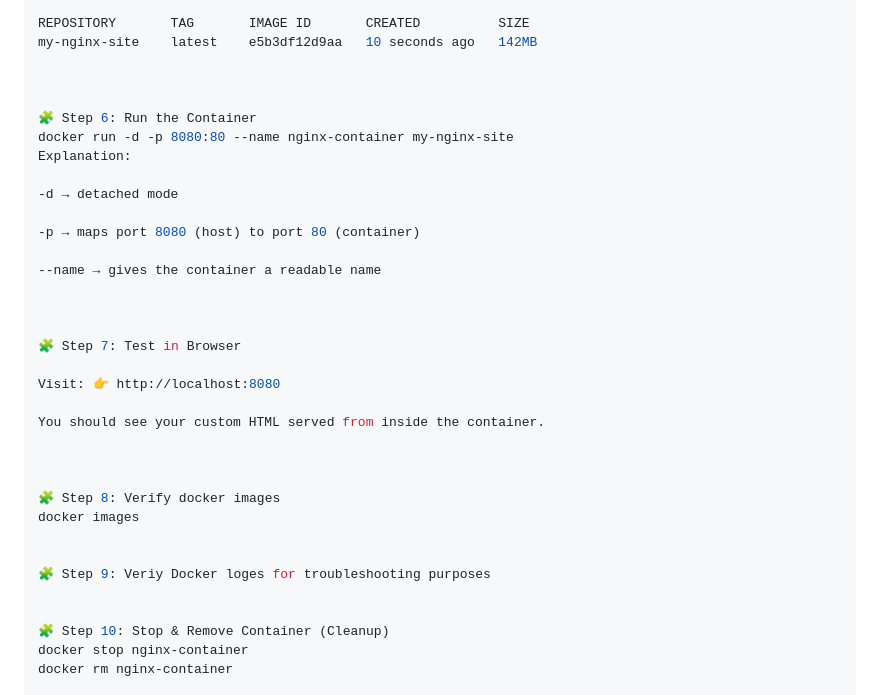
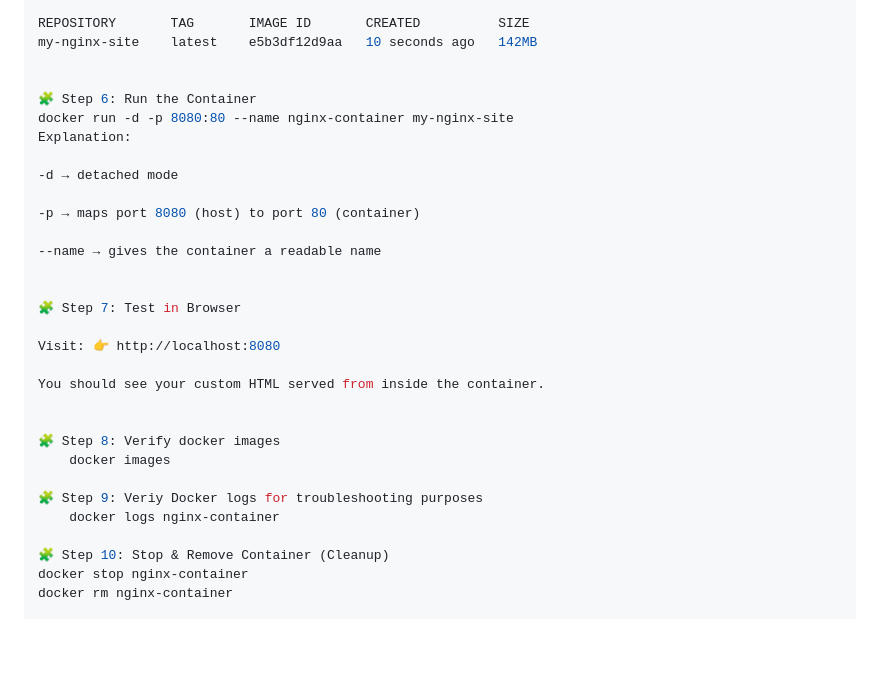
Before and after one commit to Joban-Bhangu77/K8s-Playground, a Markdown page: Day02/README.md, the part around the change printed below. Drawn GitHub-style; blank space fills up the shorter version.

Commit message:
🐳 Day 02 — Deploy Nginx Web Server Using Docker (PowerShell)

```diff
--- a/Day02/README.md
+++ b/Day02/README.md
@@ -127,7 +124,6 @@ REPOSITORY       TAG       IMAGE ID       CREATED          SIZE
 my-nginx-site    latest    e5b3df12d9aa   10 seconds ago   142MB
 
 
-
 🧩 Step 6: Run the Container
 docker run -d -p 8080:80 --name nginx-container my-nginx-site
 Explanation:
@@ -139,7 +135,6 @@ Explanation:
 --name → gives the container a readable name
 
 
-
 🧩 Step 7: Test in Browser
 
 Visit: 👉 http://localhost:8080
@@ -147,13 +142,11 @@ Visit: 👉 http://localhost:8080
 You should see your custom HTML served from inside the container.
 
 
+🧩 Step 8: Verify docker images
+    docker images
 
-🧩 Step 8: Verify docker images
-docker images
-
-
-🧩 Step 9: Veriy Docker loges for troubleshooting purposes
-
+🧩 Step 9: Veriy Docker logs for troubleshooting purposes
+    docker logs nginx-container
 
 🧩 Step 10: Stop & Remove Container (Cleanup)
 docker stop nginx-container
```
Also changed, not shown: other parts of Day02/README.md (+0 -5 lines).
